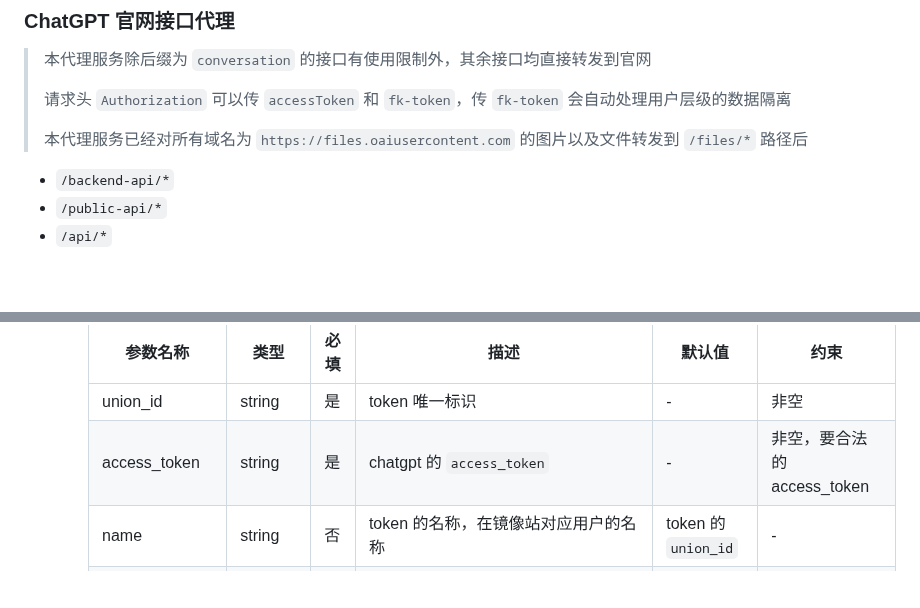
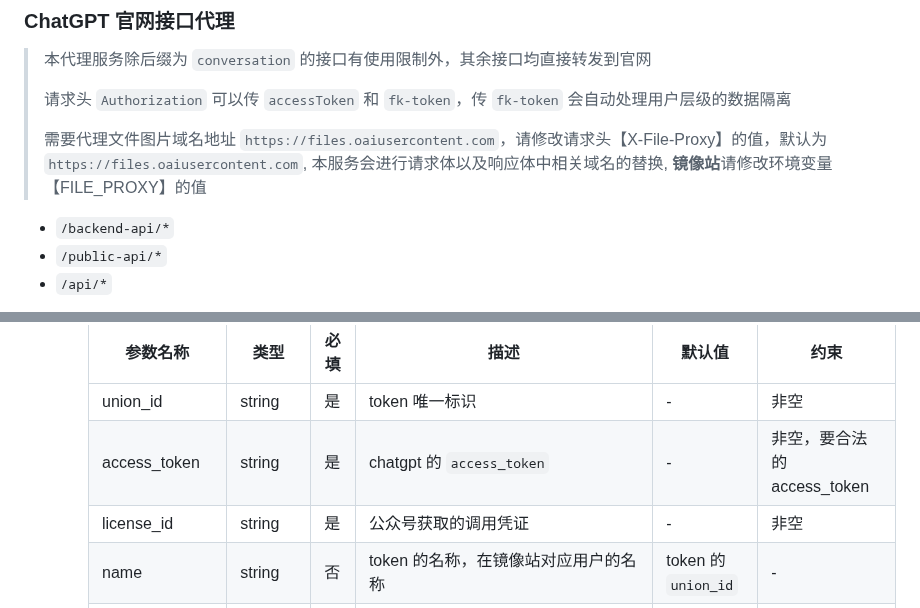
Before and after one commit to FakeOAI/deploy, a Markdown page: README.md, 2 parts joined by grey strips. GitHub-like rendering; blank space fills up the shorter version.

```diff
--- a/README.md
+++ b/README.md
@@ -103,7 +104,7 @@ pip3 install -r requirements.txt
 >
 > 请求头 `Authorization` 可以传 `accessToken` 和 `fk-token`，传 `fk-token` 会自动处理用户层级的数据隔离
 >
-> 本代理服务已经对所有域名为 `https://files.oaiusercontent.com` 的图片以及文件转发到 `/files/*` 路径后
+> 需要代理文件图片域名地址 `https://files.oaiusercontent.com`，请修改请求头【X-File-Proxy】的值，默认为 `https://files.oaiusercontent.com`, 本服务会进行请求体以及响应体中相关域名的替换, **镜像站**请修改环境变量【FILE_PROXY】的值
 
 - `/backend-api/*`
 - `/public-api/*`
@@ -201,6 +202,7 @@ pip3 install -r requirements.txt
     | --------------- | ------- | ---- | --------------------------------------------------------------------------------------------------------------------------------------------------------- | ------------------ | --------------------------- |
     | union_id        | string  | 是   | token 唯一标识                                                                                                                                            | -                  | 非空                        |
     | access_token    | string  | 是   | chatgpt 的 `access_token`                                                                                                                                 | -                  | 非空，要合法的 access_token |
+    | license_id      | string  | 是   | 公众号获取的调用凭证                                                                                                                                          | -                 | 非空 |
     | name            | string  | 否   | token 的名称，在镜像站对应用户的名称                                                                                                                      | token 的`union_id` | -                           |
     | expires_in      | integer | 否   | token 过期时间，单位秒，值为 `0` 时则保持和 `access_token` 一样                                                                                           | 0                  | 大于等于 0                  |
     | plus_expires_in | integer | 否   | 会员过期时间，单位秒，前提是 access_token 对应的账号为 plus 账号该值才会生效，值为 `0` 时则保持和当前账号一致的过期时间，值为 `-1` 时则禁用会员的所有功能 | 0                  | 大于等于-1                  |
```
Also changed, not shown: other parts of README.md (+2 -1 lines).
